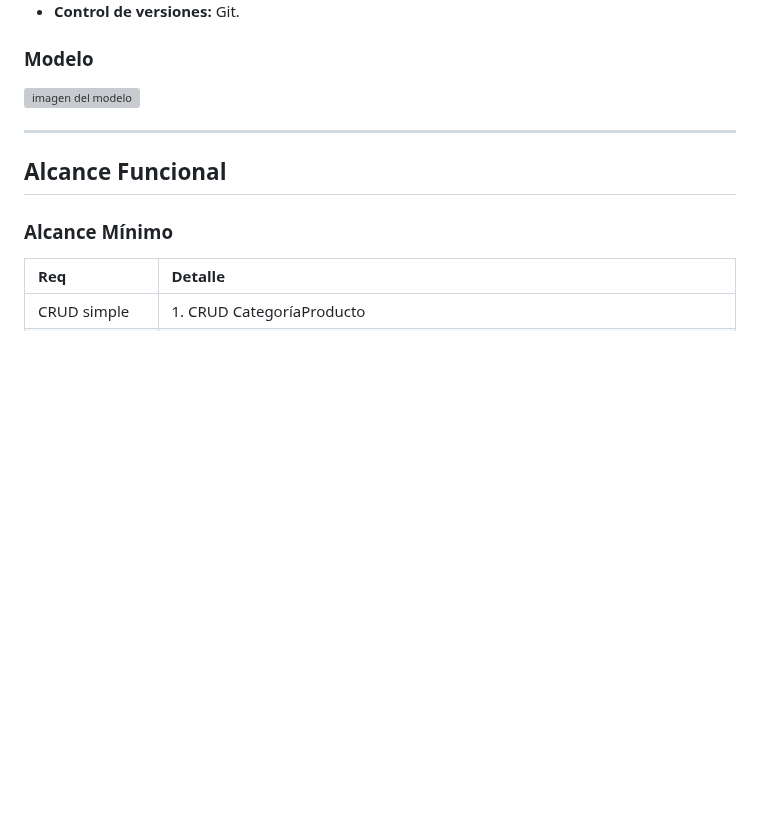
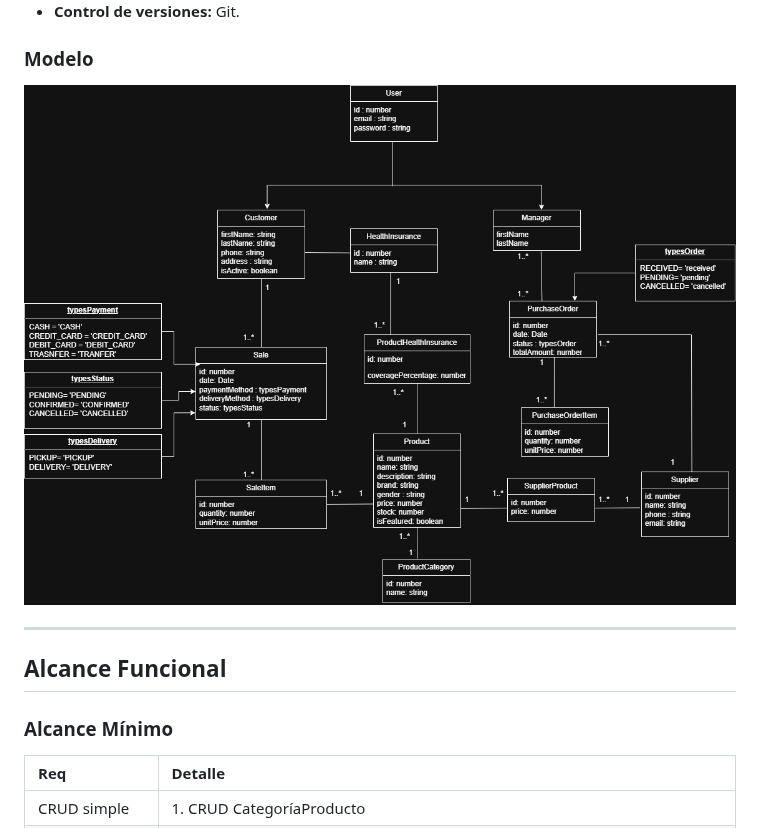
Before and after one commit to Francopierabella/Tp_DSW_2026, a Markdown page: documents/proposal.md, the part around the change. Rendered like a GitHub page; pictures changed too: documents/MD-TP-Farmacia-DSW.drawio.png (added); blank space fills up the shorter version; grey boxes are pictures that could not be loaded.

Commit message:
Domain Model updated. ready to implement

```diff
--- a/documents/proposal.md
+++ b/documents/proposal.md
@@ -43,7 +43,7 @@ El sistema será desarrollado utilizando:
 
 ### Modelo
 
-![imagen del modelo](./MD-Farmacia-TpDSW.png)
+![imagen del modelo](./MD-TP-Farmacia-DSW.drawio.png)
 
 ---
 
```
Also changed, not shown: 2 other files.
